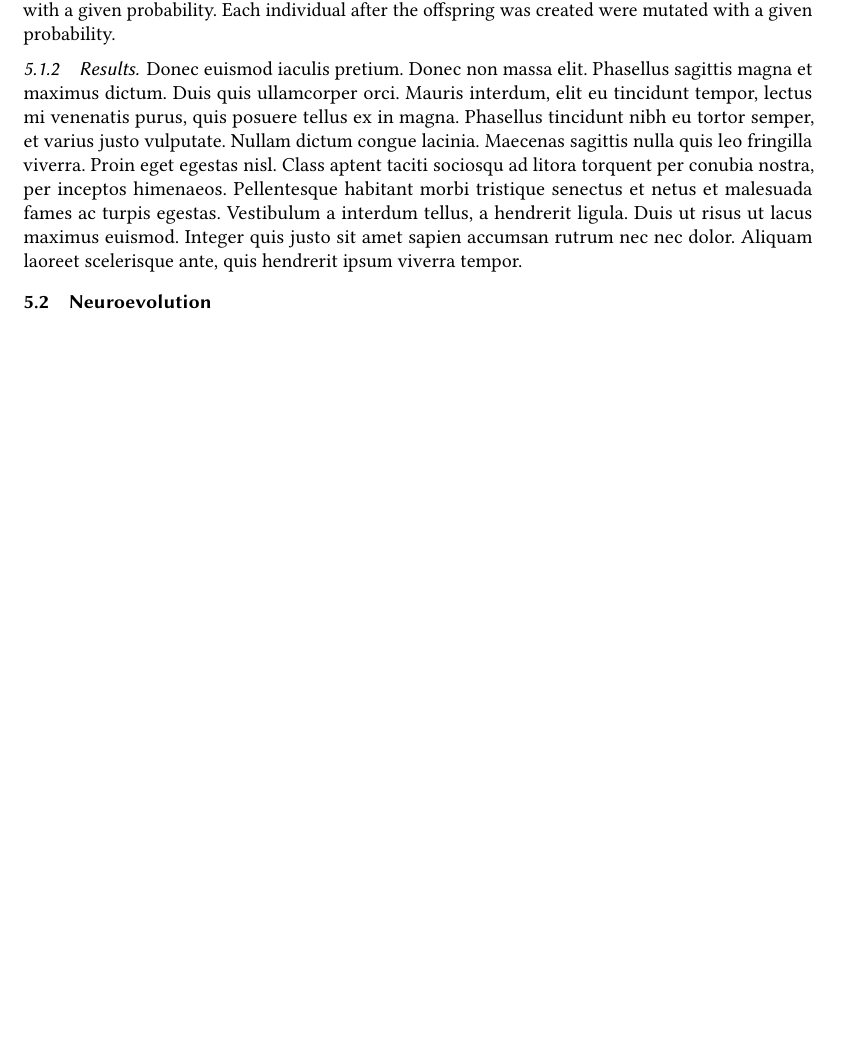
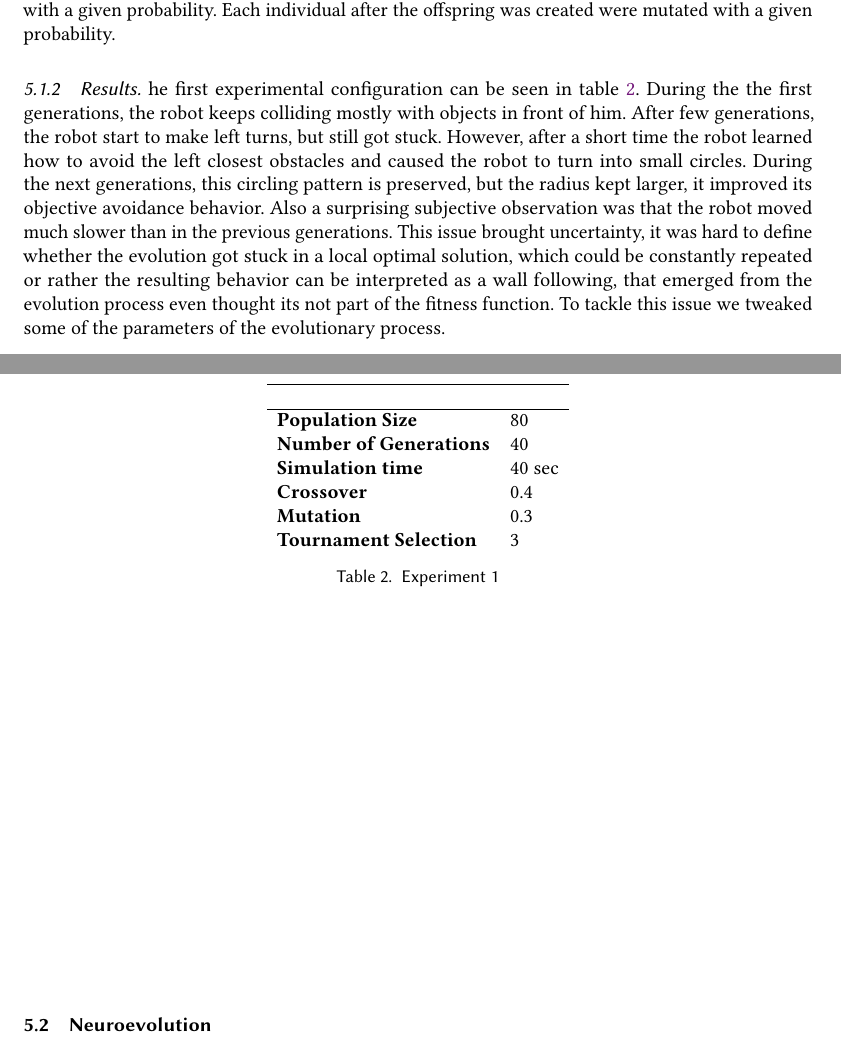
Before and after one commit to richban/tachikoma, a LaTeX paper (report/evolution.neuroevolution.project.tex): part of page 6 of 9 before the commit and two parts of pages 6 and 7 of 10 after it, the two joined at a grey line, cut so that both start at the same text, the shorter picture padded with empty space. Compiled offline with pdfLaTeX.

Commit message:
experiment 1

```diff
--- a/report/evolution.neuroevolution.project.tex
+++ b/report/evolution.neuroevolution.project.tex
@@ -143,7 +143,22 @@ Each individual in the population was encoded as summarized in figure \ref{fig:e
 
 \subsubsection{Results}
 
-Donec euismod iaculis pretium. Donec non massa elit. Phasellus sagittis magna et maximus dictum. Duis quis ullamcorper orci. Mauris interdum, elit eu tincidunt tempor, lectus mi venenatis purus, quis posuere tellus ex in magna. Phasellus tincidunt nibh eu tortor semper, et varius justo vulputate. Nullam dictum congue lacinia. Maecenas sagittis nulla quis leo fringilla viverra. Proin eget egestas nisl. Class aptent taciti sociosqu ad litora torquent per conubia nostra, per inceptos himenaeos. Pellentesque habitant morbi tristique senectus et netus et malesuada fames ac turpis egestas. Vestibulum a interdum tellus, a hendrerit ligula. Duis ut risus ut lacus maximus euismod. Integer quis justo sit amet sapien accumsan rutrum nec nec dolor. Aliquam laoreet scelerisque ante, quis hendrerit ipsum viverra tempor.
+he first experimental configuration can be seen in table \ref{fig:experiment_1}. During the the first generations, the robot keeps colliding mostly with objects in front of him. After few generations, the robot start to make left turns, but still got stuck. However, after a short time the robot learned how to avoid the left closest obstacles and caused the robot to turn into small circles. During the next generations, this circling pattern is preserved, but the radius kept larger, it improved its objective avoidance behavior. Also a surprising  subjective observation was that the robot moved much slower than in the previous generations. This issue brought uncertainty, it was hard to define whether the evolution got stuck in a local optimal solution, which could be constantly repeated or rather the resulting behavior can be interpreted as a wall following, that emerged from the evolution process even thought its not part of the fitness function. To tackle this issue we tweaked some of the parameters of the evolutionary process.
+
+\begin{table}[H]
+\begin{tabular}{ll}
+\hline
+\textbf{}                      & \textbf{} \\ \hline
+\textbf{Population Size}       & 80        \\
+\textbf{Number of Generations} & 40        \\
+\textbf{Simulation time}       & 40 sec    \\
+\textbf{Crossover}             & 0.4       \\
+\textbf{Mutation}              & 0.3       \\
+\textbf{Tournament Selection}  & 3
+\end{tabular}
+\caption{Experiment 1}
+\label{fig:experiment_1}
+\end{table}
 
 \subsection{Neuroevolution}
 
```
Also changed, not shown: report/evolution.neuroevolution.project.tex (2 more changed lines).
